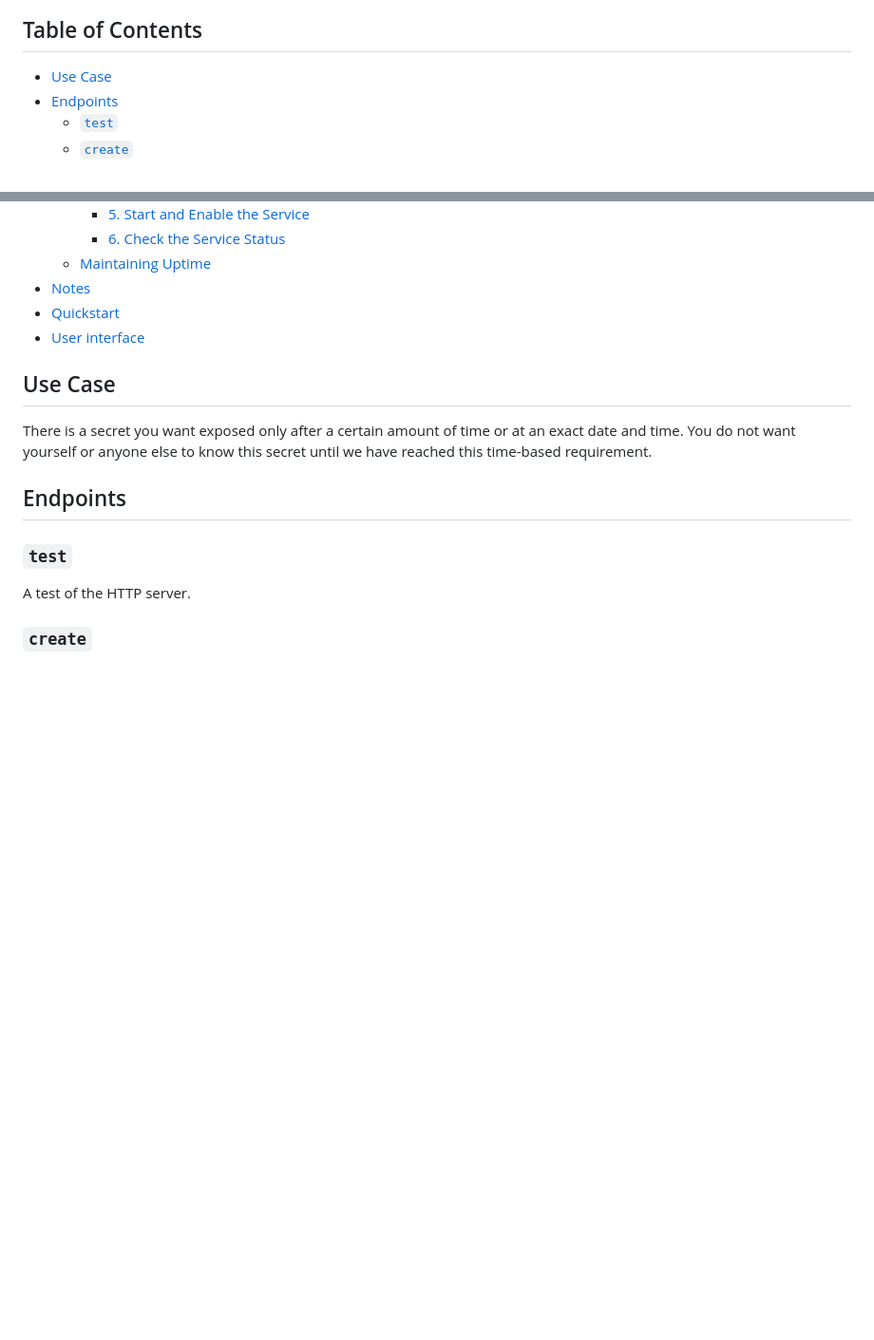
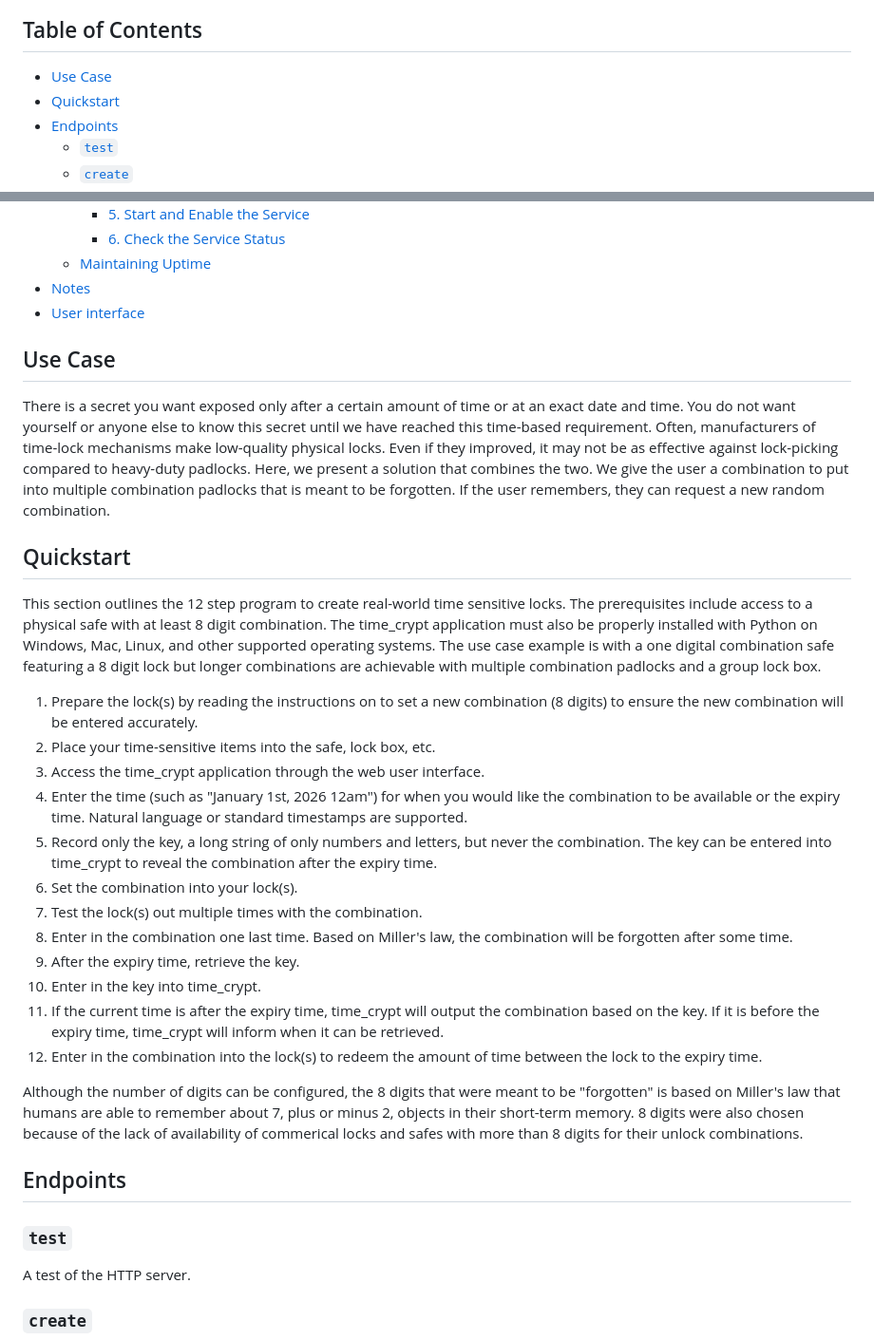
Before and after one commit to hammad93/time_crypt, a Markdown page: README.md, 2 parts joined by grey strips. Shown at 95% size. Rendered like a GitHub page; blank space fills up the shorter version.

Commit message:
Enhance README with Quickstart and use case details

```diff
--- a/README.md
+++ b/README.md
@@ -4,6 +4,7 @@ A cryptographic function that enables decryption based on length of time or othe
 ## Table of Contents
 
 - [Use Case](#use-case)
+- [Quickstart](#quickstart)
 - [Endpoints](#endpoints)
   - [`test`](#test)
   - [`create`](#create)
@@ -21,12 +22,31 @@ A cryptographic function that enables decryption based on length of time or othe
     - [6. Check the Service Status](#6-check-the-service-status)
   - [Maintaining Uptime](#maintaining-uptime)
 - [Notes](#notes)
-- [Quickstart](#quickstart)
 - [User interface](#user-interface)
 
 
 ## Use Case
-There is a secret you want exposed only after a certain amount of time or at an exact date and time. You do not want yourself or anyone else to know this secret until we have reached this time-based requirement.
+
+There is a secret you want exposed only after a certain amount of time or at an exact date and time. You do not want yourself or anyone else to know this secret until we have reached this time-based requirement. Often, manufacturers of time-lock mechanisms make low-quality physical locks. Even if they improved, it may not be as effective against lock-picking compared to heavy-duty padlocks. Here, we present a solution that combines the two. We give the user a combination to put into multiple combination padlocks that is meant to be forgotten. If the user remembers, they can request a new random combination.
+
+## Quickstart
+
+This section outlines the 12 step program to create real-world time sensitive locks. The prerequisites include access to a physical safe with at least 8 digit combination. The time_crypt application must also be properly installed with Python on Windows, Mac, Linux, and other supported operating systems. The use case example is with a one digital combination safe featuring a 8 digit lock but longer combinations are achievable with multiple combination padlocks and a group lock box.
+
+1. Prepare the lock(s) by reading the instructions on to set a new combination (8 digits) to ensure the new combination will be entered accurately.
+2. Place your time-sensitive items into the safe, lock box, etc.
+3. Access the time_crypt application through the web user interface.
+4. Enter the time (such as "January 1st, 2026 12am") for when you would like the combination to be available or the expiry time. Natural language or standard timestamps are supported.
+5. Record only the key, a long string of only numbers and letters, but never the combination. The key can be entered into time_crypt to reveal the combination after the expiry time.
+6. Set the combination into your lock(s).
+7. Test the lock(s) out multiple times with the combination.
+8. Enter in the combination one last time. Based on Miller's law, the combination will be forgotten after some time.
+9. After the expiry time, retrieve the key.
+10. Enter in the key into time_crypt.
+11. If the current time is after the expiry time, time_crypt will output the combination based on the key. If it is before the expiry time, time_crypt will inform when it can be retrieved.
+12. Enter in the combination into the lock(s) to redeem the amount of time between the lock to the expiry time.
+
+Although the number of digits can be configured, the 8 digits that were meant to be "forgotten" is based on Miller's law that humans are able to remember about 7, plus or minus 2, objects in their short-term memory. 8 digits were also chosen because of the lack of availability of commerical locks and safes with more than 8 digits for their unlock combinations.
 
 ## Endpoints
 
```
Also changed, not shown: other parts of README.md (+0 -13 lines).
